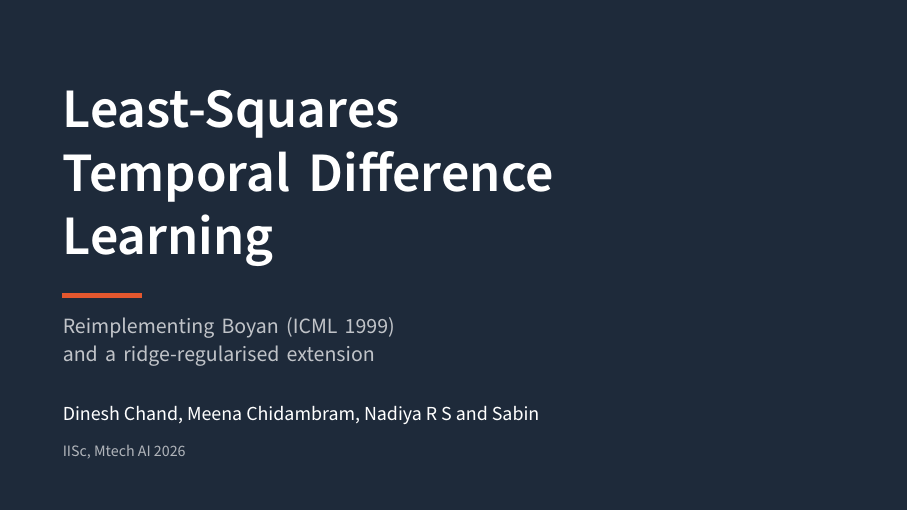
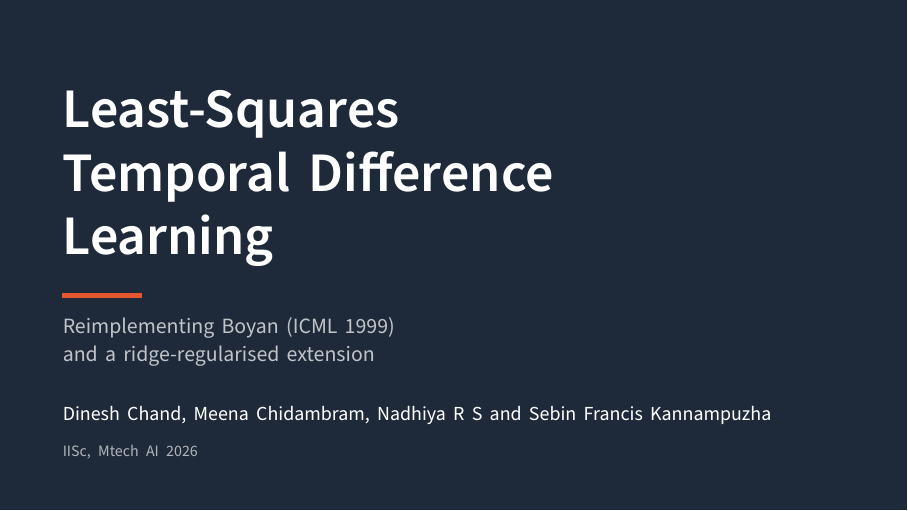
Before and after one commit to meenaxchidam/lstd-rl-project, LaTeX slides (slides/lstd_presentation.tex): page 1 of 28. Compiled offline with pdfLaTeX.

Commit message:
Correct the presenter names on the title slide.
Co-authored-by: Cursor <cursoragent@cursor.com>

```diff
--- a/slides/lstd_presentation.tex
+++ b/slides/lstd_presentation.tex
@@ -138,9 +138,9 @@
     \node[anchor=north west,inner sep=0pt,text=white!72!ink,text width=9cm,align=left]
       at ([xshift=1.1cm,yshift=-5.6cm]current page.north west)
       {Reimplementing Boyan (ICML 1999)\\and a ridge-regularised extension};
-    \node[anchor=south west,inner sep=0pt,text=white,align=left]
+    \node[anchor=south west,inner sep=0pt,text=white,text width=13.8cm,align=left]
       at ([xshift=1.1cm,yshift=0.9cm]current page.south west)
-      {\small Dinesh Chand, Meena Chidambram, Nadiya R S and Sabin\\[4pt]
+      {\small Dinesh Chand, Meena Chidambram, Nadhiya R S and Sebin Francis Kannampuzha\\[4pt]
        \scriptsize\color{white!65!ink}IISc, Mtech AI 2026};
   \end{tikzpicture}
 \end{frame}
```
Also changed, not shown: slides/lstd_presentation.pdf, 1 other file.
